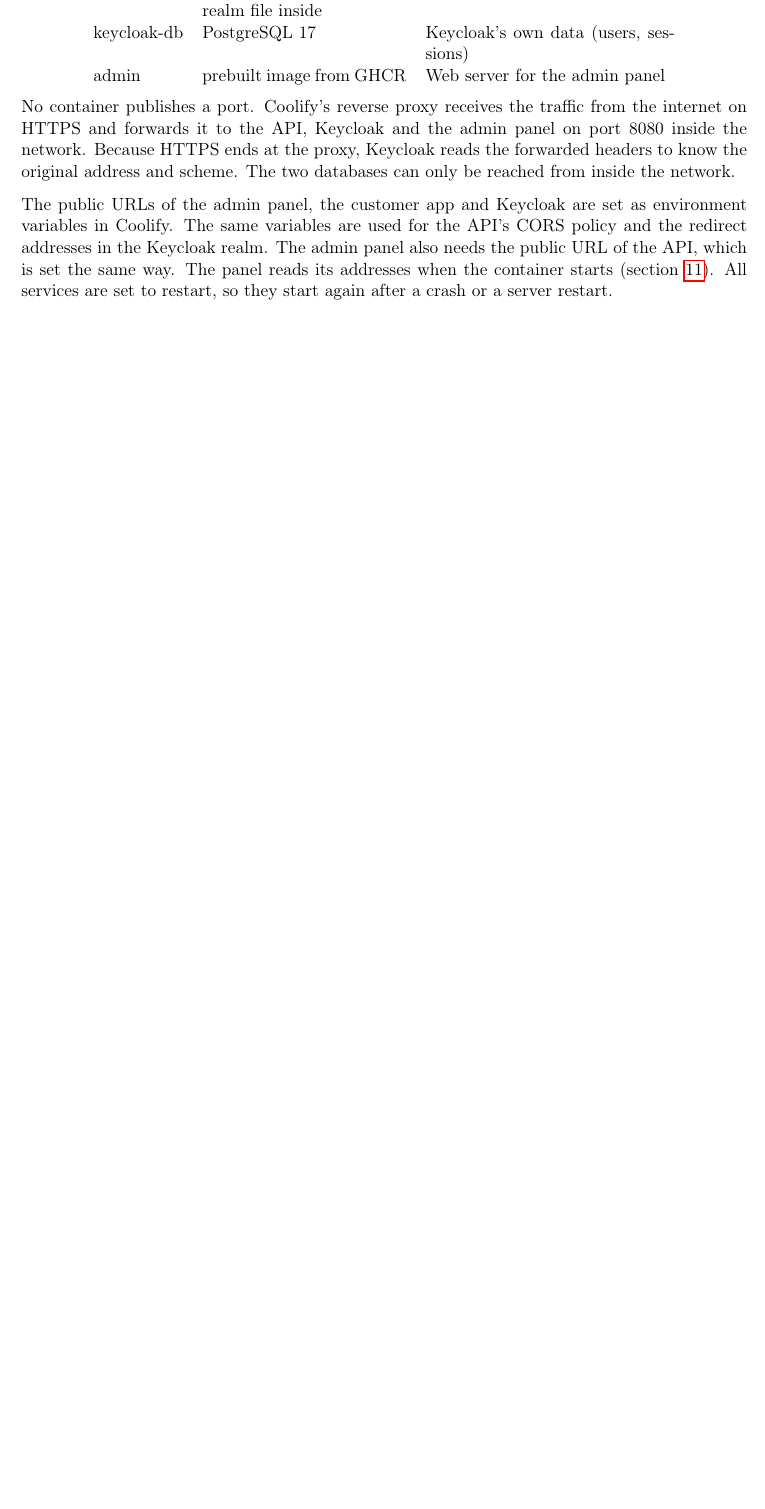
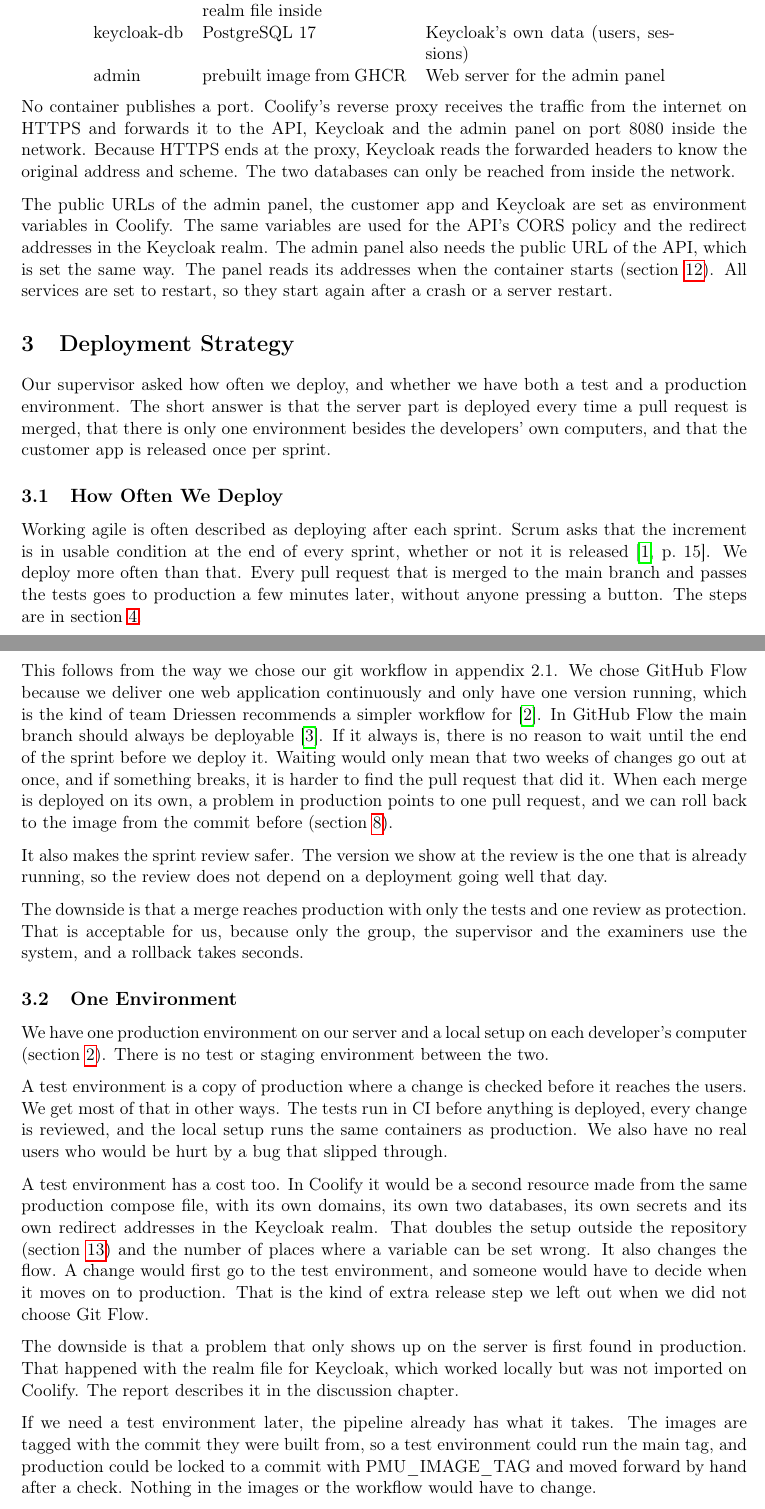
Before and after one commit to Mosekjaer/prepmeup, a LaTeX document (docs/appendices/process/10-method/03-deployment-pipeline.tex): part of page 2 of 12 before the commit and two parts of pages 2 and 3 of 14 after it, the two joined at a grey line, cut so that both start at the same text, the shorter picture padded with empty space. Compiled offline with pdfLaTeX.

Commit message:
docs: describe deployment strategy in appendix 10.3
Answers the supervisor's question from 3/11: deploy on every green merge, one production environment, release tags per sprint.

```diff
--- a/docs/appendices/process/10-method/03-deployment-pipeline.tex
+++ b/docs/appendices/process/10-method/03-deployment-pipeline.tex
@@ -69,4 +70,25 @@ No container publishes a port. Coolify's reverse proxy receives the traffic from
 
 The public URLs of the admin panel, the customer app and Keycloak are set as environment variables in Coolify. The same variables are used for the API's CORS policy and the redirect addresses in the Keycloak realm. The admin panel also needs the public URL of the API, which is set the same way. The panel reads its addresses when the container starts (section~\ref{sec:admin-panel}). All services are set to restart, so they start again after a crash or a server restart.
 
-\section{From Push to Running Container}
+\section{Deployment Strategy}\label{sec:strategy}
+Our supervisor asked how often we deploy, and whether we have both a test and a production environment. The short answer is that the server part is deployed every time a pull request is merged, that there is only one environment besides the developers' own computers, and that the customer app is released once per sprint.
+
+\subsection{How Often We Deploy}
+Working agile is often described as deploying after each sprint. Scrum asks that the increment is in usable condition at the end of every sprint, whether or not it is released \cite[p.~15]{schwaber-scrum-guide-2016}. We deploy more often than that. Every pull request that is merged to the main branch and passes the tests goes to production a few minutes later, without anyone pressing a button. The steps are in section~\ref{sec:pipeline}.
+
+This follows from the way we chose our git workflow in appendix 2.1. We chose GitHub Flow because we deliver one web application continuously and only have one version running, which is the kind of team Driessen recommends a simpler workflow for \cite{driessen-git-branching-model}. In GitHub Flow the main branch should always be deployable \cite{chacon-github-flow-2011}. If it always is, there is no reason to wait until the end of the sprint before we deploy it. Waiting would only mean that two weeks of changes go out at once, and if something breaks, it is harder to find the pull request that did it. When each merge is deployed on its own, a problem in production points to one pull request, and we can roll back to the image from the commit before (section~\ref{sec:rollback}).
+
+It also makes the sprint review safer. The version we show at the review is the one that is already running, so the review does not depend on a deployment going well that day.
+
+The downside is that a merge reaches production with only the tests and one review as protection. That is acceptable for us, because only the group, the supervisor and the examiners use the system, and a rollback takes seconds.
+
+\subsection{One Environment}
+We have one production environment on our server and a local setup on each developer's computer (section~\ref{sec:environments}). There is no test or staging environment between the two.
+
+A test environment is a copy of production where a change is checked before it reaches the users. We get most of that in other ways. The tests run in CI before anything is deployed, every change is reviewed, and the local setup runs the same containers as production. We also have no real users who would be hurt by a bug that slipped through.
+
+A test environment has a cost too. In Coolify it would be a second resource made from the same production compose file, with its own domains, its own two databases, its own secrets and its own redirect addresses in the Keycloak realm. That doubles the setup outside the repository (section~\ref{sec:setup}) and the number of places where a variable can be set wrong. It also changes the flow. A change would first go to the test environment, and someone would have to decide when it moves on to production. That is the kind of extra release step we left out when we did not choose Git Flow.
+
+The downside is that a problem that only shows up on the server is first found in production. That happened with the realm file for Keycloak, which worked locally but was not imported on Coolify. The report describes it in the discussion chapter.
+
+If we need a test environment later, the pipeline already has what it takes. The images are tagged with the commit they were built from, so a test environment could run the main tag, and production could be locked to a commit with PMU\_IMAGE\_TAG and moved forward by hand after a check. Nothing in the images or the workflow would have to change.
```
Also changed, not shown: docs/appendices/process/10-method/03-deployment-pipeline.tex (15 more changed lines).
